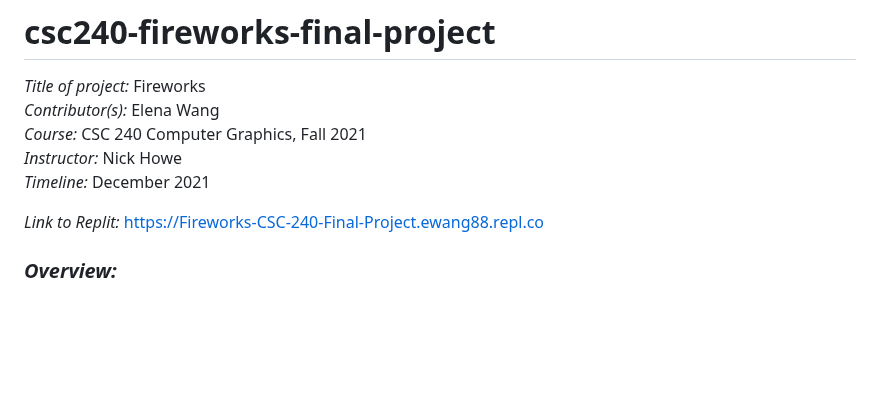
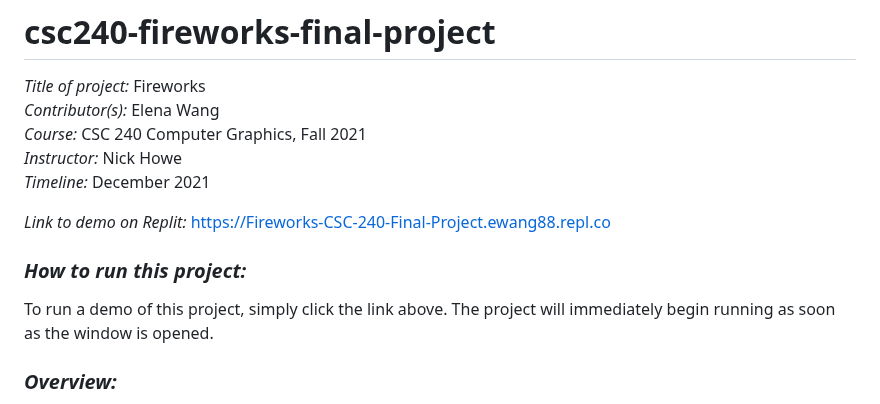
Before and after one commit to elenaywang/csc240-fireworks-final-project, a Markdown page: README.md, the part around one of its changes. GitHub-like rendering; blank space fills up the shorter version.

Commit message:
Update README.md
Added instructions for how to run a demo of the project.

```diff
--- a/README.md
+++ b/README.md
@@ -6,7 +6,10 @@
 *Instructor:* Nick Howe
 *Timeline:* December 2021
 
-*Link to Replit:* https://Fireworks-CSC-240-Final-Project.ewang88.repl.co
+*Link to demo on Replit:* https://Fireworks-CSC-240-Final-Project.ewang88.repl.co
+
+### *How to run this project:*
+To run a demo of this project, simply click the link above. The project will immediately begin running as soon as the window is opened.
 
 ### *Overview:*
 This is my final project for the CSC 240 Computer Graphics class at Smith College. Out of the four project options, I chose the "Animated Short Movie" option. My main goal for this project was to learn how to use particle systems in three.js to simulate fireworks. I also incorporated multiple computer graphics concepts that we learned over the Fall 2021 semester, including texture mapping, hierarchical modeling, and camera movement.
```
Also changed, not shown: other parts of README.md (+1 -1 lines).
